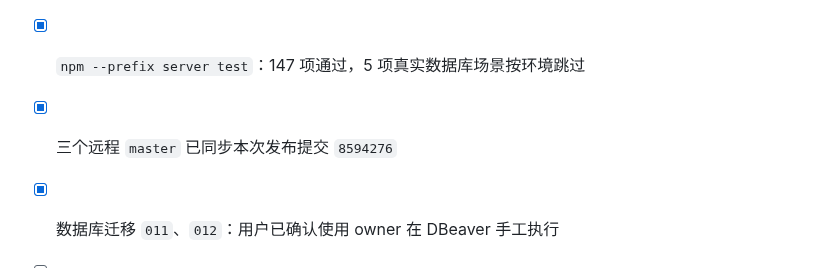
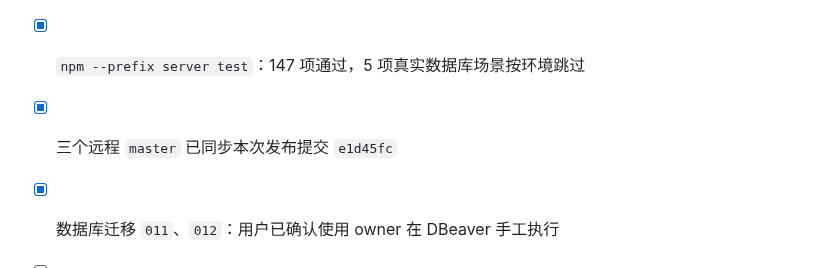
Before and after one commit to Adrian-Cai/pindou-studio, a Markdown page: docs/releases/MINI_PROGRAM_RELEASE_0.30.1.md, the part around the change. GitHub-like rendering.

Commit message:
docs: finalize 0.30.1 release commit reference

```diff
--- a/docs/releases/MINI_PROGRAM_RELEASE_0.30.1.md
+++ b/docs/releases/MINI_PROGRAM_RELEASE_0.30.1.md
@@ -74,7 +74,7 @@
 - [x] `preloadRule` 已移除，分包改为按需加载
 - [x] `npm --prefix server run typecheck`：通过
 - [x] `npm --prefix server test`：147 项通过，5 项真实数据库场景按环境跳过
-- [x] 三个远程 `master` 已同步本次发布提交 `8594276`
+- [x] 三个远程 `master` 已同步本次发布提交 `e1d45fc`
 - [x] 数据库迁移 `011`、`012`：用户已确认使用 owner 在 DBeaver 手工执行
 - [ ] 微信开发者工具视觉与交互验收
 - [ ] iPhone、Android 真机验证
```
